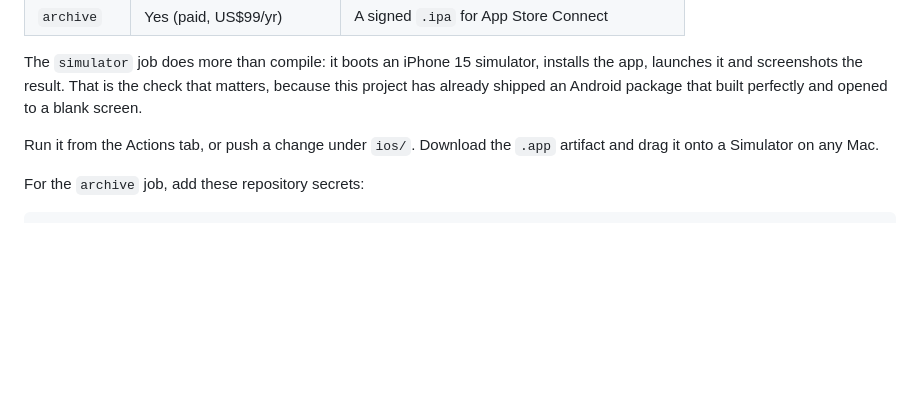
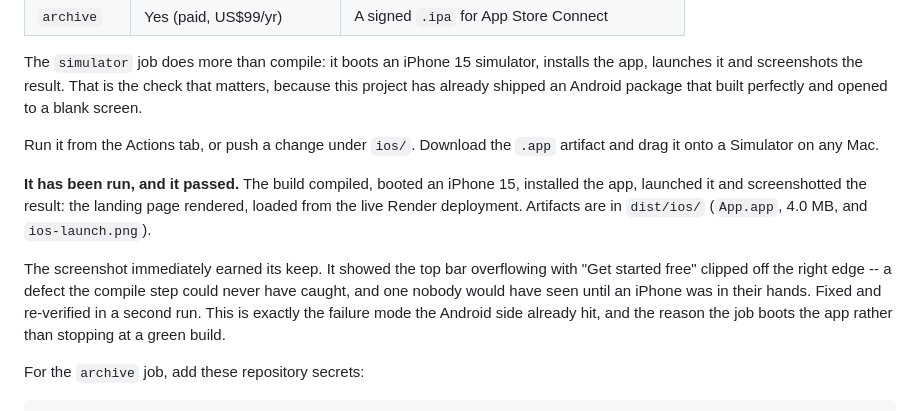
Before and after one commit to bhushanj71/Pro-timetable, a Markdown page: mobile/README.md, the part around the change. GitHub-like rendering; blank space fills up the shorter version.

Commit message:
Record that the iOS build ran, and what the screenshot caught
The README described the workflow in the conditional -- what it would do if
run. It has run. Says so now, with the artifacts and the defect it found.

Co-Authored-By: Claude Opus 5 <noreply@anthropic.com>

````diff
--- a/mobile/README.md
+++ b/mobile/README.md
@@ -171,6 +171,18 @@ that built perfectly and opened to a blank screen.
 Run it from the Actions tab, or push a change under `ios/`. Download the
 `.app` artifact and drag it onto a Simulator on any Mac.
 
+**It has been run, and it passed.** The build compiled, booted an iPhone 15,
+installed the app, launched it and screenshotted the result: the landing page
+rendered, loaded from the live Render deployment. Artifacts are in `dist/ios/`
+(`App.app`, 4.0 MB, and `ios-launch.png`).
+
+The screenshot immediately earned its keep. It showed the top bar overflowing
+with "Get started free" clipped off the right edge -- a defect the compile step
+could never have caught, and one nobody would have seen until an iPhone was in
+their hands. Fixed and re-verified in a second run. This is exactly the failure
+mode the Android side already hit, and the reason the job boots the app rather
+than stopping at a green build.
+
 For the `archive` job, add these repository secrets:
 
 ```
````
